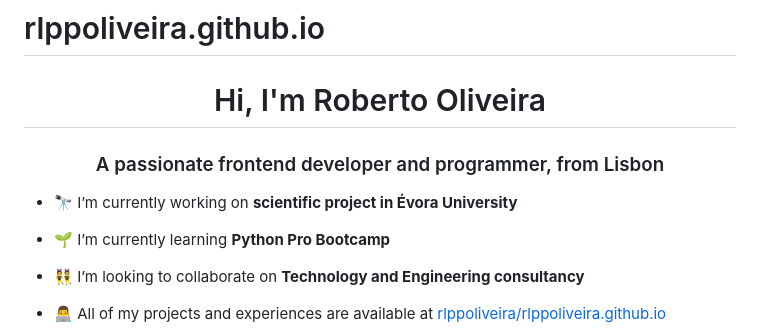
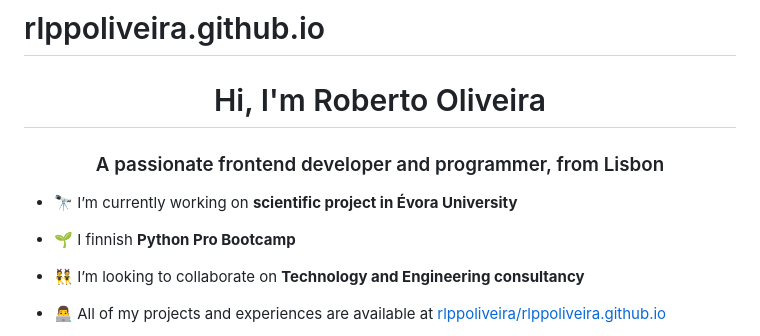
Before and after one commit to RLPPOliveira/RLPPOliveira.github.io, a Markdown page: README.md, the part around the change. Drawn GitHub-style.

```diff
--- a/README.md
+++ b/README.md
@@ -4,7 +4,7 @@
 
 - 🔭 I’m currently working on **scientific project in Évora University**
 
-- 🌱 I’m currently learning **Python Pro Bootcamp**
+- 🌱 I finnish **Python Pro Bootcamp**
 
 - 👯 I’m looking to collaborate on **Technology and Engineering consultancy**
 
```
